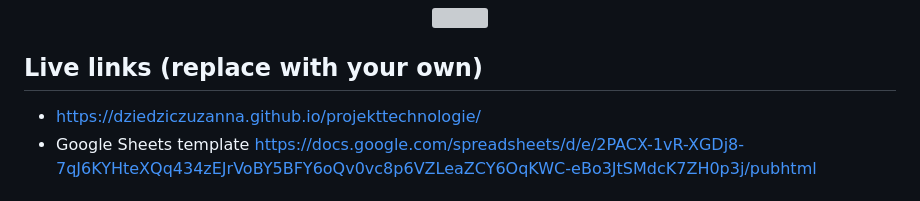
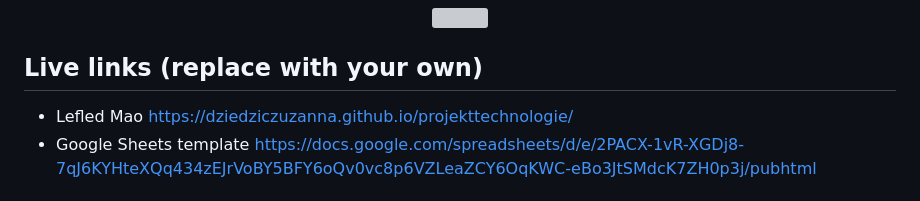
Before and after one commit to DziedzicZuzanna/projekttechnologie, a Markdown page: README.md, the part around the change. GitHub-like rendering; grey boxes are pictures that could not be loaded.

```diff
--- a/README.md
+++ b/README.md
@@ -7,7 +7,7 @@ Supports images, audio and video embeddings, and Leaflet TileLayer/geojson overl
 </p>
 
 ## Live links (replace with your own)
-- https://dziedziczuzanna.github.io/projekttechnologie/
+- Lefled Mao https://dziedziczuzanna.github.io/projekttechnologie/
 - Google Sheets template https://docs.google.com/spreadsheets/d/e/2PACX-1vR-XGDj8-7qJ6KYHteXQq434zEJrVoBY5BFY6oQv0vc8p6VZLeaZCY6OqKWC-eBo3JtSMdcK7ZH0p3j/pubhtml
 
 ## Create Your Own
```
